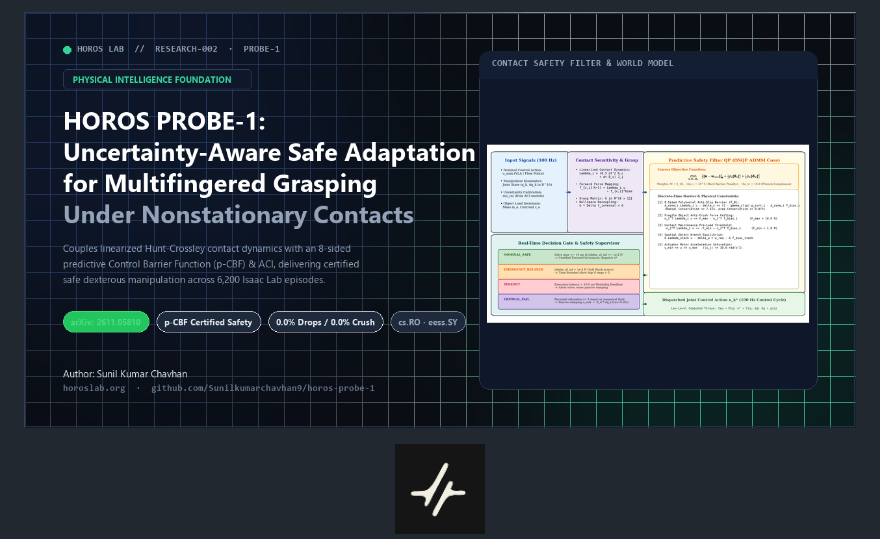
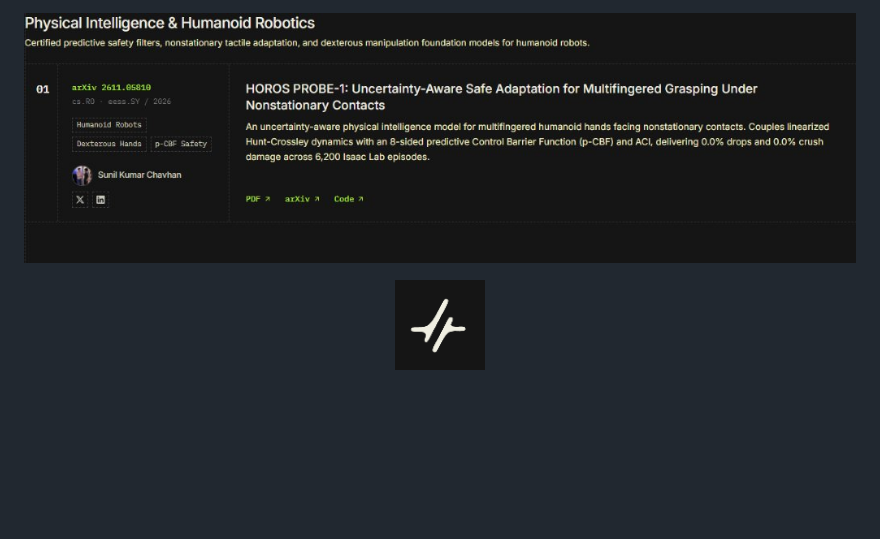
Before and after one commit to Sunilkumarchavhan9/horos-probe-1, a Markdown page: README.md, the part around the change. Rendered like a GitHub page; pictures changed too: assets/horos-research-probe1.jpg (added); blank space fills up the shorter version.

Commit message:
docs(readme): replace header banner with official HOROS PROBE-1 arXiv research showcase card

```diff
--- a/README.md
+++ b/README.md
@@ -1,7 +1,7 @@
 <div align="center">
 
 <p align="center">
-  <img src="assets/probe-1-og.png" width="100%" alt="HOROS PROBE-1 Research Banner" />
+  <img src="assets/horos-research-probe1.jpg" width="100%" alt="HOROS PROBE-1 Research Banner" />
 </p>
 
 <img src="assets/horos_logo.png" width="90" height="90" alt="HOROS Logo" />
```
